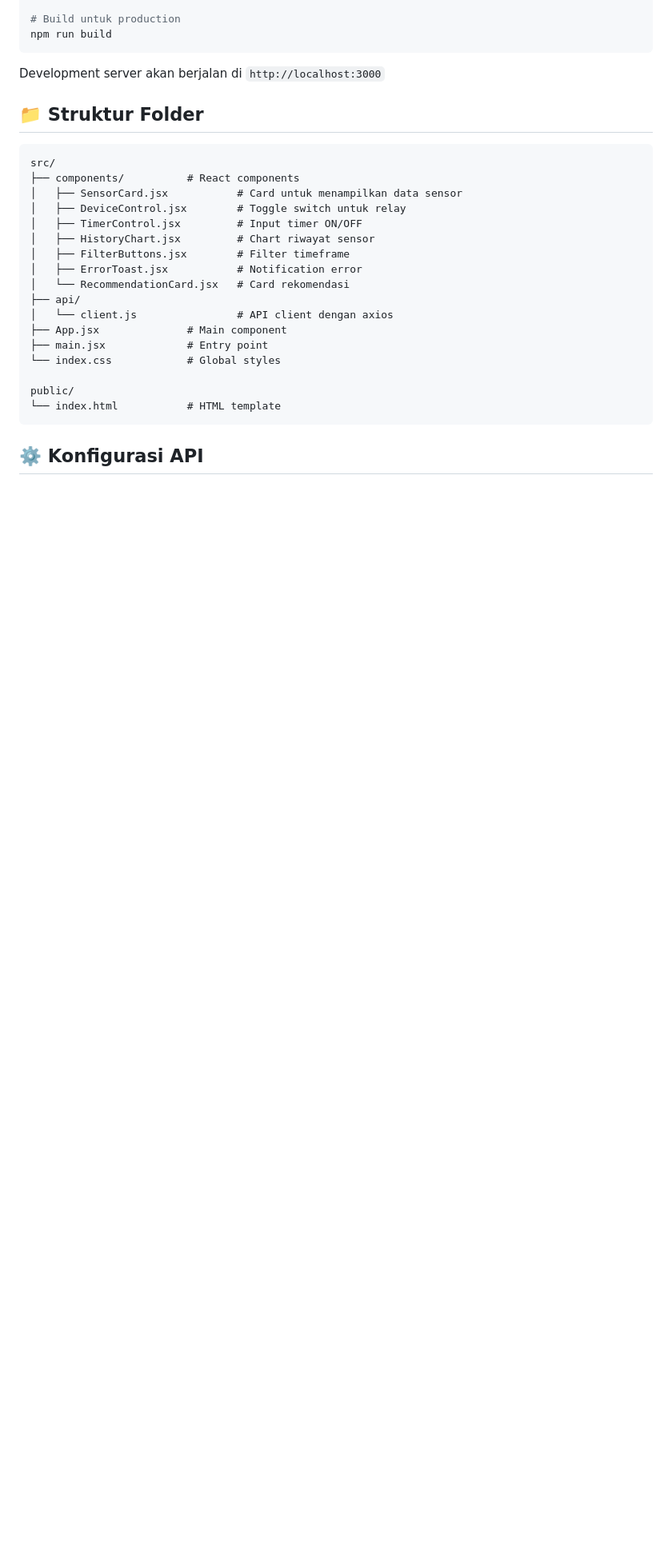
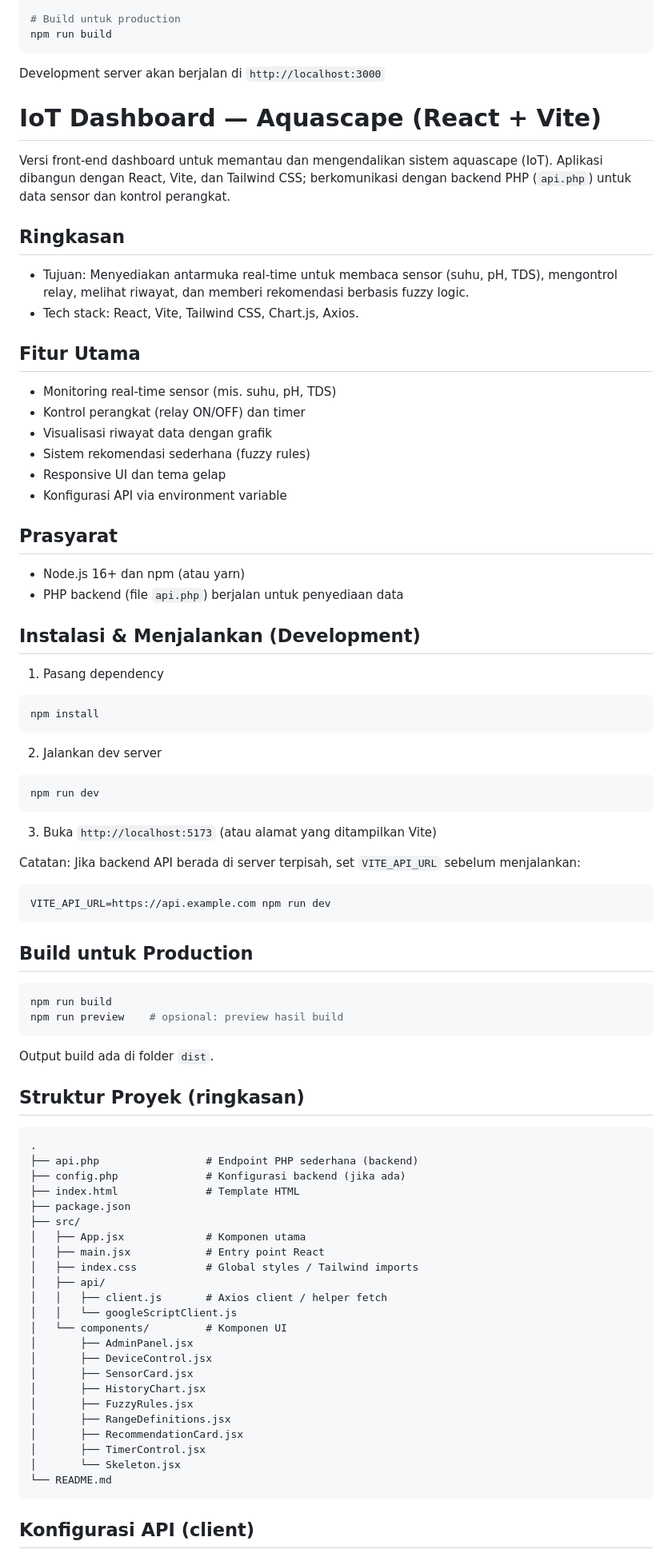
Before and after one commit to arif-noer-wahidin/iot-dashboard, a Markdown page: README.md, the part around one of its changes. Shown at 80% size. GitHub-like rendering; blank space fills up the shorter version.

````diff
--- a/README.md
+++ b/README.md
@@ -33,28 +33,87 @@ npm run build
 ```
 
 Development server akan berjalan di `http://localhost:3000`
+# IoT Dashboard — Aquascape (React + Vite)
 
-## 📁 Struktur Folder
+Versi front-end dashboard untuk memantau dan mengendalikan sistem aquascape (IoT). Aplikasi dibangun dengan React, Vite, dan Tailwind CSS; berkomunikasi dengan backend PHP (`api.php`) untuk data sensor dan kontrol perangkat.
+
+## Ringkasan
+
+- Tujuan: Menyediakan antarmuka real-time untuk membaca sensor (suhu, pH, TDS), mengontrol relay, melihat riwayat, dan memberi rekomendasi berbasis fuzzy logic.
+- Tech stack: React, Vite, Tailwind CSS, Chart.js, Axios.
+
+## Fitur Utama
+
+- Monitoring real-time sensor (mis. suhu, pH, TDS)
+- Kontrol perangkat (relay ON/OFF) dan timer
+- Visualisasi riwayat data dengan grafik
+- Sistem rekomendasi sederhana (fuzzy rules)
+- Responsive UI dan tema gelap
+- Konfigurasi API via environment variable
+
+## Prasyarat
+
+- Node.js 16+ dan npm (atau yarn)
+- PHP backend (file `api.php`) berjalan untuk penyediaan data
+
+## Instalasi & Menjalankan (Development)
+
+1. Pasang dependency
+
+```bash
+npm install
+```
+
+2. Jalankan dev server
+
+```bash
+npm run dev
+```
+
+3. Buka `http://localhost:5173` (atau alamat yang ditampilkan Vite)
+
+Catatan: Jika backend API berada di server terpisah, set `VITE_API_URL` sebelum menjalankan:
+
+```bash
+VITE_API_URL=https://api.example.com npm run dev
+```
+
+## Build untuk Production
+
+```bash
+npm run build
+npm run preview    # opsional: preview hasil build
+```
+
+Output build ada di folder `dist`.
+
+## Struktur Proyek (ringkasan)
 
 ```
-src/
-├── components/          # React components
-│   ├── SensorCard.jsx           # Card untuk menampilkan data sensor
-│   ├── DeviceControl.jsx        # Toggle switch untuk relay
-│   ├── TimerControl.jsx         # Input timer ON/OFF
-│   ├── HistoryChart.jsx         # Chart riwayat sensor
-│   ├── FilterButtons.jsx        # Filter timeframe
-│   ├── ErrorToast.jsx           # Notification error
-│   └── RecommendationCard.jsx   # Card rekomendasi
-├── api/
-│   └── client.js                # API client dengan axios
-├── App.jsx              # Main component
-├── main.jsx             # Entry point
-└── index.css            # Global styles
-
-public/
-└── index.html           # HTML template
+.
+├── api.php                 # Endpoint PHP sederhana (backend)
+├── config.php              # Konfigurasi backend (jika ada)
+├── index.html              # Template HTML
+├── package.json
+├── src/
+│   ├── App.jsx             # Komponen utama
+│   ├── main.jsx            # Entry point React
+│   ├── index.css           # Global styles / Tailwind imports
+│   ├── api/
+│   │   ├── client.js       # Axios client / helper fetch
+│   │   └── googleScriptClient.js
+│   └── components/         # Komponen UI
+│       ├── AdminPanel.jsx
+│       ├── DeviceControl.jsx
+│       ├── SensorCard.jsx
+│       ├── HistoryChart.jsx
+│       ├── FuzzyRules.jsx
+│       ├── RangeDefinitions.jsx
+│       ├── RecommendationCard.jsx
+│       ├── TimerControl.jsx
+│       └── Skeleton.jsx
+└── README.md
 ```
 
-## ⚙️ Konfigurasi API
+## Konfigurasi API (client)
 
````
Also changed, not shown: other parts of README.md (+54 -53 lines).
